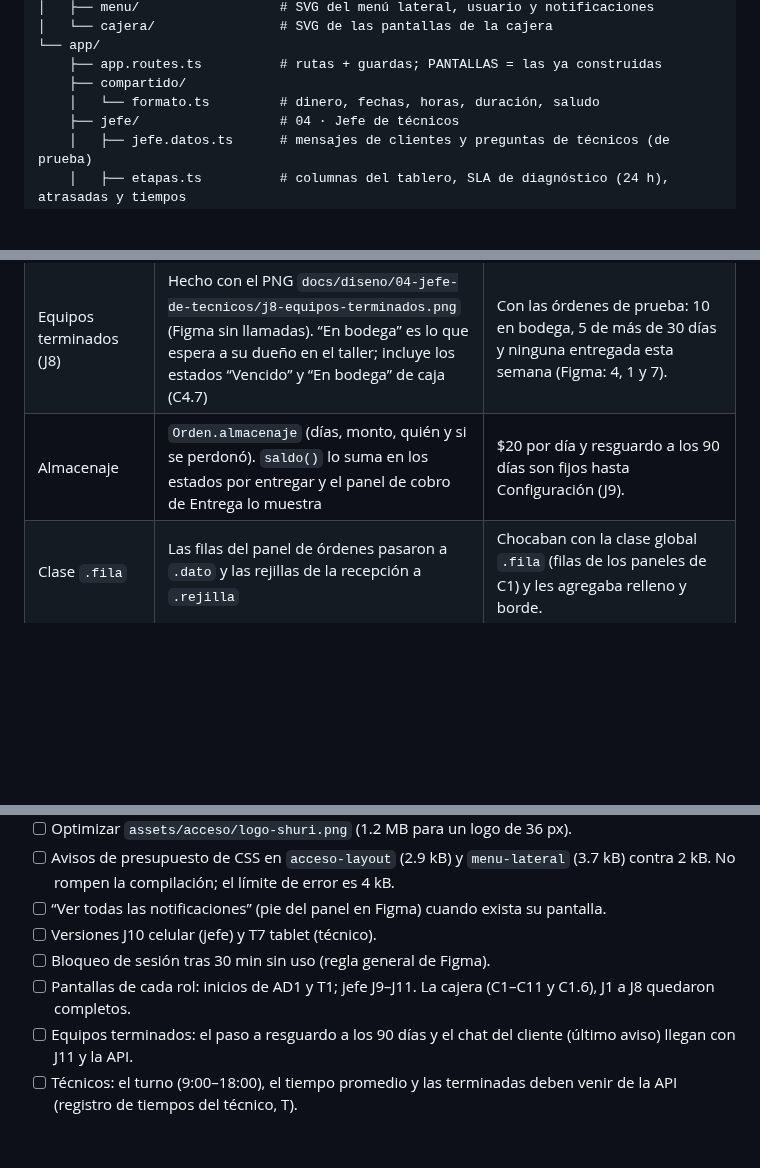
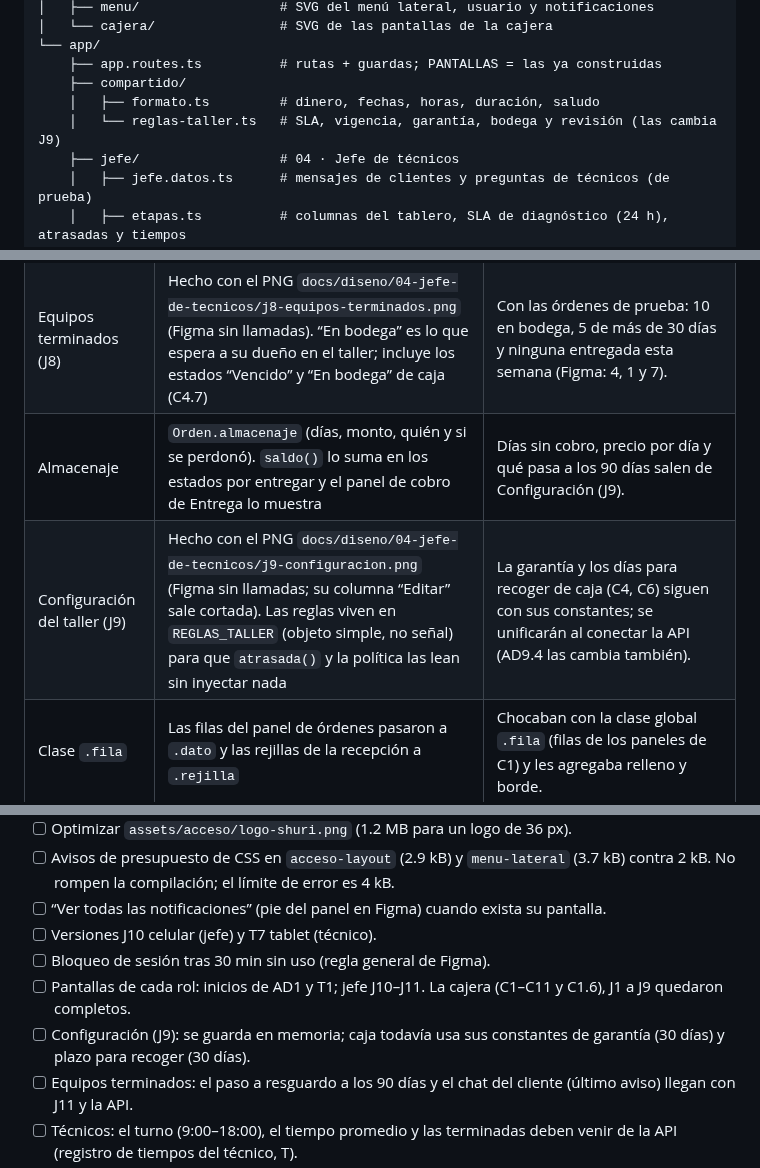
Before and after one commit to dianaaochoa/SHURI-Sistema-Gestion, a Markdown page: frontend/BITACORA.md, 3 parts joined by grey strips. Rendered like a GitHub page; blank space fills up the shorter version.

```diff
--- a/frontend/BITACORA.md
+++ b/frontend/BITACORA.md
@@ -565,7 +578,8 @@ frontend/src/
 └── app/
     ├── app.routes.ts          # rutas + guardas; PANTALLAS = las ya construidas
     ├── compartido/
-    │   └── formato.ts         # dinero, fechas, horas, duración, saludo
+    │   ├── formato.ts         # dinero, fechas, horas, duración, saludo
+    │   └── reglas-taller.ts   # SLA, vigencia, garantía, bodega y revisión (las cambia J9)
     ├── jefe/                  # 04 · Jefe de técnicos
     │   ├── jefe.datos.ts      # mensajes de clientes y preguntas de técnicos (de prueba)
     │   ├── etapas.ts          # columnas del tablero, SLA de diagnóstico (24 h), atrasadas y tiempos
@@ -867,7 +883,8 @@ Reglas tomadas del [README principal](../README.md) (sección 12) y de [`.github
 | Inventario del taller (J6) | Hecho con el PNG `docs/diseno/04-jefe-de-tecnicos/j6-inventario.png` (Figma sin llamadas). Las cifras salen del inventario de prueba: 13 refacciones y consumibles de 22 productos | Figma: 286 de 3,450. La paginación es la de C7 (25, 50 o 100 por página). |
 | Técnicos (J7) | Hecho con el PNG `docs/diseno/04-jefe-de-tecnicos/j7-tecnicos.png` (Figma sin llamadas). Carga y tabla salen de las órdenes; el desempeño del mes es de prueba (`desempeno.ts`) porque aún no hay registro de tiempos | Con las órdenes de prueba de J3–J5, Carlos y Luis salen “Ocupado” con 7 órdenes y Mariana “Disponible”; Figma: 5, 4 y 3. |
 | Equipos terminados (J8) | Hecho con el PNG `docs/diseno/04-jefe-de-tecnicos/j8-equipos-terminados.png` (Figma sin llamadas). “En bodega” es lo que espera a su dueño en el taller; incluye los estados “Vencido” y “En bodega” de caja (C4.7) | Con las órdenes de prueba: 10 en bodega, 5 de más de 30 días y ninguna entregada esta semana (Figma: 4, 1 y 7). |
-| Almacenaje | `Orden.almacenaje` (días, monto, quién y si se perdonó). `saldo()` lo suma en los estados por entregar y el panel de cobro de Entrega lo muestra | $20 por día y resguardo a los 90 días son fijos hasta Configuración (J9). |
+| Almacenaje | `Orden.almacenaje` (días, monto, quién y si se perdonó). `saldo()` lo suma en los estados por entregar y el panel de cobro de Entrega lo muestra | Días sin cobro, precio por día y qué pasa a los 90 días salen de Configuración (J9). |
+| Configuración del taller (J9) | Hecho con el PNG `docs/diseno/04-jefe-de-tecnicos/j9-configuracion.png` (Figma sin llamadas; su columna “Editar” sale cortada). Las reglas viven en `REGLAS_TALLER` (objeto simple, no señal) para que `atrasada()` y la política las lean sin inyectar nada | La garantía y los días para recoger de caja (C4, C6) siguen con sus constantes; se unificarán al conectar la API (AD9.4 las cambia también). |
 | Clase `.fila` | Las filas del panel de órdenes pasaron a `.dato` y las rejillas de la recepción a `.rejilla` | Chocaban con la clase global `.fila` (filas de los paneles de C1) y les agregaba relleno y borde. |
 
 ## 9. Pendientes conocidos
@@ -880,7 +897,8 @@ Reglas tomadas del [README principal](../README.md) (sección 12) y de [`.github
 - [ ] “Ver todas las notificaciones” (pie del panel en Figma) cuando exista su pantalla.
 - [ ] Versiones J10 celular (jefe) y T7 tablet (técnico).
 - [ ] Bloqueo de sesión tras 30 min sin uso (regla general de Figma).
-- [ ] Pantallas de cada rol: inicios de AD1 y T1; jefe J9–J11. La cajera (C1–C11 y C1.6), J1 a J8 quedaron completos.
+- [ ] Pantallas de cada rol: inicios de AD1 y T1; jefe J10–J11. La cajera (C1–C11 y C1.6), J1 a J9 quedaron completos.
+- [ ] Configuración (J9): se guarda en memoria; caja todavía usa sus constantes de garantía (30 días) y plazo para recoger (30 días).
 - [ ] Equipos terminados: el paso a resguardo a los 90 días y el chat del cliente (último aviso) llegan con J11 y la API.
 - [ ] Técnicos: el turno (9:00–18:00), el tiempo promedio y las terminadas deben venir de la API (registro de tiempos del técnico, T).
 - [ ] Refacciones: los avisos al técnico y el reclamo al proveedor solo se anotan; las solicitudes las mandarán los técnicos desde T (por ahora son de prueba).
```
Also changed, not shown: other parts of frontend/BITACORA.md (+30 -7 lines).
